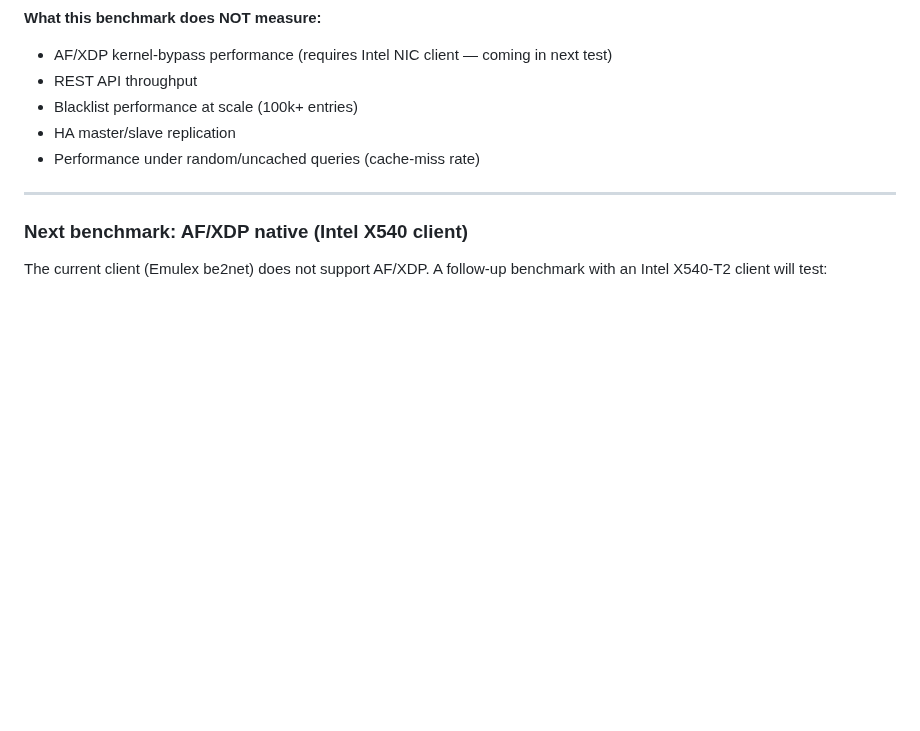
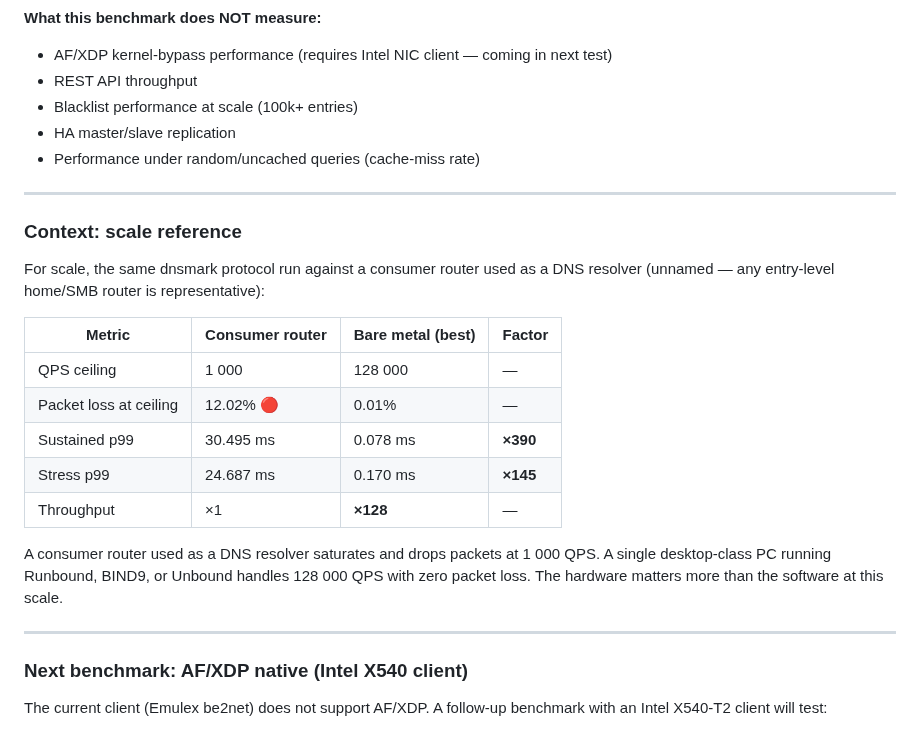
Before and after one commit to redlemonbe/Runbound, a Markdown page: docs/performance.md, the part around the change. Rendered like a GitHub page; blank space fills up the shorter version.

Commit message:
docs: add consumer router scale reference (unnamed)

```diff
--- a/docs/performance.md
+++ b/docs/performance.md
@@ -111,6 +111,25 @@ at 150% of the detected ceiling. No crashes, no memory leaks observed.
 
 ---
 
+### Context: scale reference
+
+For scale, the same dnsmark protocol run against a consumer router used as a DNS
+resolver (unnamed — any entry-level home/SMB router is representative):
+
+| Metric | Consumer router | Bare metal (best) | Factor |
+|---|---|---|---|
+| QPS ceiling | 1 000 | 128 000 | — |
+| Packet loss at ceiling | 12.02% 🔴 | 0.01% | — |
+| Sustained p99 | 30.495 ms | 0.078 ms | **×390** |
+| Stress p99 | 24.687 ms | 0.170 ms | **×145** |
+| Throughput | ×1 | **×128** | — |
+
+A consumer router used as a DNS resolver saturates and drops packets at 1 000 QPS.
+A single desktop-class PC running Runbound, BIND9, or Unbound handles 128 000 QPS
+with zero packet loss. The hardware matters more than the software at this scale.
+
+---
+
 ### Next benchmark: AF/XDP native (Intel X540 client)
 
 The current client (Emulex be2net) does not support AF/XDP.
```
Also changed, not shown: docs/benchmark-2026-05-20.md (+19 -0 lines).
